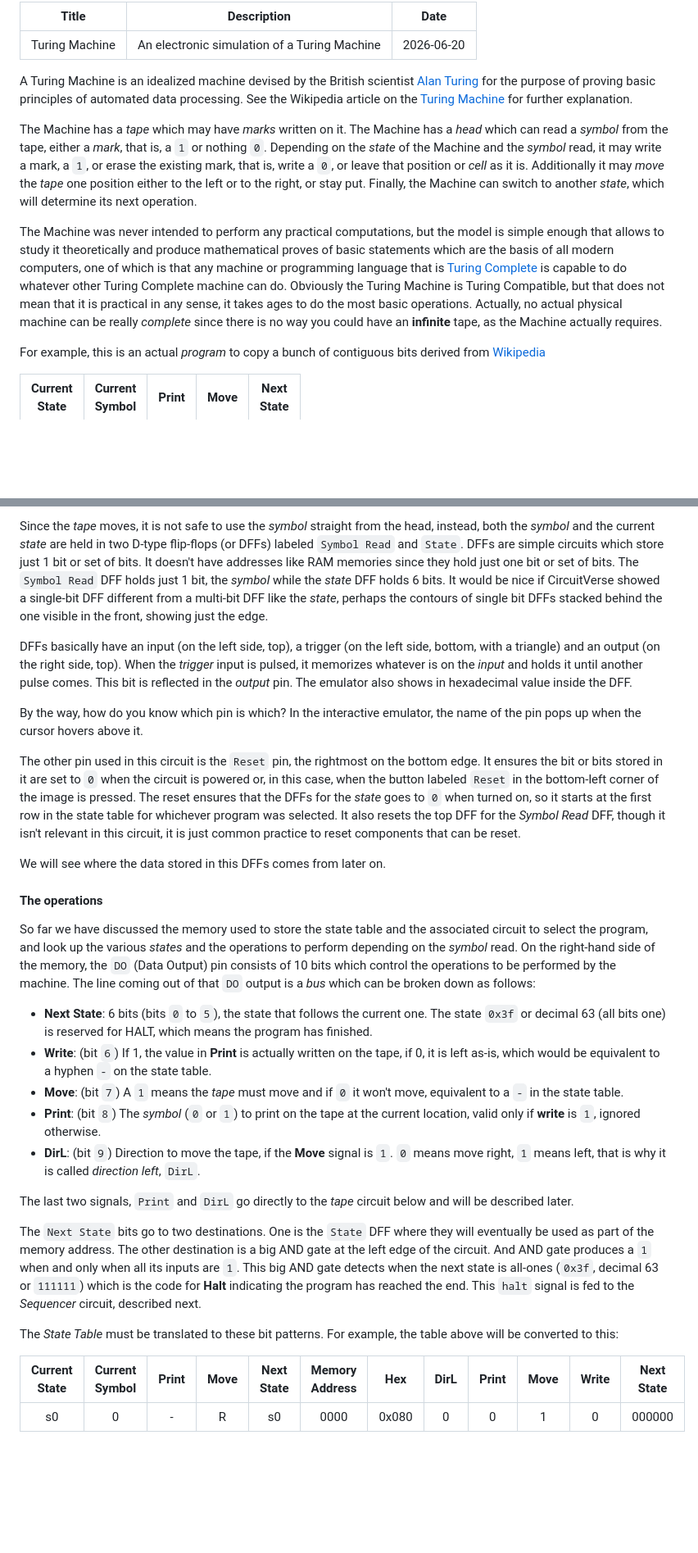
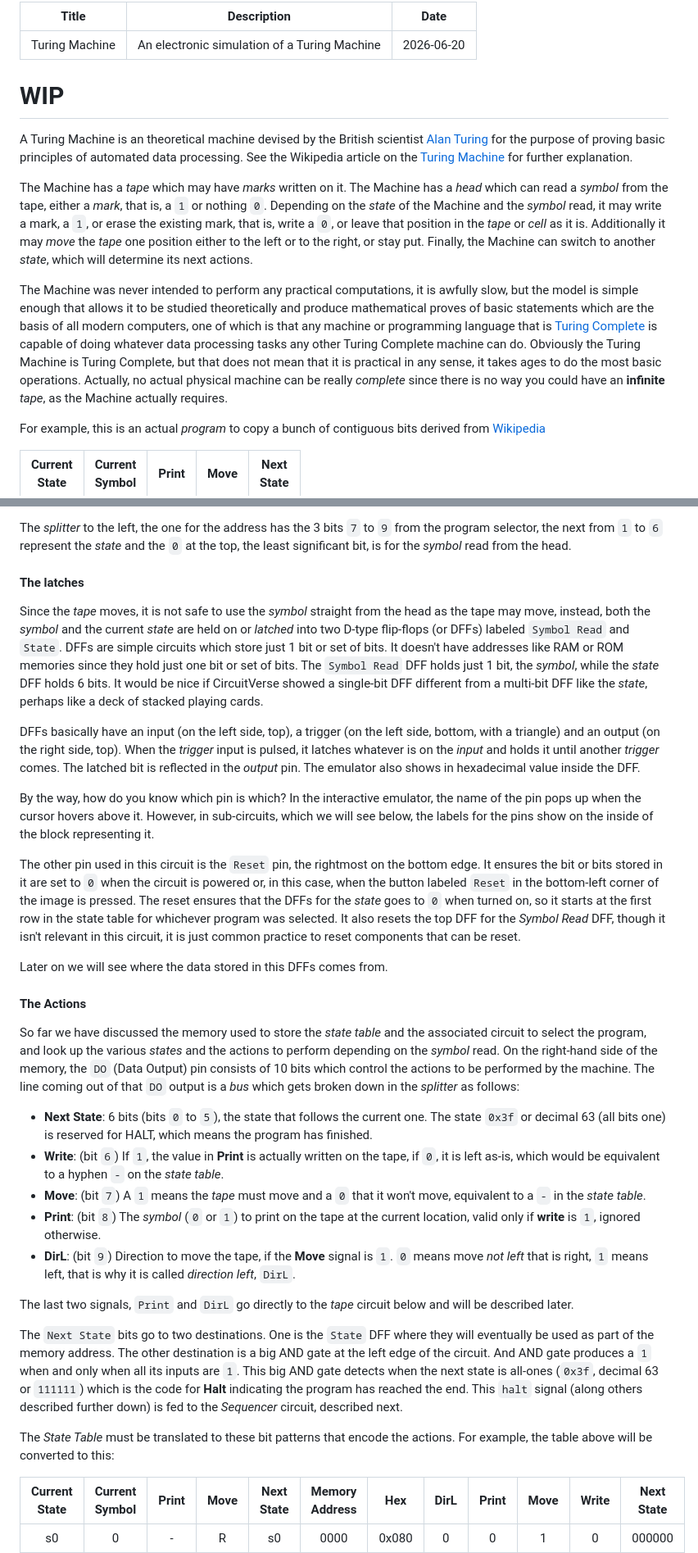
Before and after one commit to Satyam/TuringMachine, a Markdown page: docs/index.md, 2 parts joined by grey strips. Shown at 82% size. GitHub-like rendering; blank space fills up the shorter version.

```diff
--- a/docs/index.md
+++ b/docs/index.md
@@ -4,11 +4,13 @@ Description: An electronic simulation of a Turing Machine
 Date: 2026-06-20
 ---
 
-A Turing Machine is an idealized machine devised by the British scientist [Alan Turing](https://en.wikipedia.org/wiki/Alan_Turing) for the purpose of proving basic principles of automated data processing.  See the Wikipedia article on the [Turing Machine](https://en.wikipedia.org/wiki/Turing_machine) for further explanation.
+# WIP
 
-The Machine has a *tape* which may have *marks* written on it. The Machine has a *head* which can read a *symbol* from the tape, either a *mark*, that is, a `1` or nothing `0`. Depending on the *state* of the Machine and the *symbol* read, it may write a mark, a `1`, or erase the existing mark, that is, write a `0`, or leave that position or *cell* as it is.  Additionally it may *move* the *tape* one position either to the left or to the right, or stay put.  Finally, the Machine can switch to another *state*, which will determine its next operation.
+A Turing Machine is an theoretical machine devised by the British scientist [Alan Turing](https://en.wikipedia.org/wiki/Alan_Turing) for the purpose of proving basic principles of automated data processing.  See the Wikipedia article on the [Turing Machine](https://en.wikipedia.org/wiki/Turing_machine) for further explanation.
 
-The Machine was never intended to perform any practical computations, but the model is simple enough that allows to study it theoretically and produce mathematical proves of basic statements which are the basis of all modern computers, one of which is that any machine or programming language that is [Turing Complete](https://en.wikipedia.org/wiki/Turing_completeness) is capable to do whatever other Turing Complete machine can do.  Obviously the Turing Machine is Turing Compatible, but that does not mean that it is practical in any sense, it takes ages to do the most basic operations.  Actually, no actual physical machine can be really *complete* since there is no way you could have an **infinite** tape, as the Machine actually requires.
+The Machine has a *tape* which may have *marks* written on it. The Machine has a *head* which can read a *symbol* from the tape, either a *mark*, that is, a `1` or nothing `0`. Depending on the *state* of the Machine and the *symbol* read, it may write a mark, a `1`, or erase the existing mark, that is, write a `0`, or leave that position  in the *tape* or *cell* as it is.  Additionally it may *move* the *tape* one position either to the left or to the right, or stay put.  Finally, the Machine can switch to another *state*, which will determine its next actions.
+
+The Machine was never intended to perform any practical computations, it is awfully slow, but the model is simple enough that allows it to be studied theoretically and produce mathematical proves of basic statements which are the basis of all modern computers, one of which is that any machine or programming language that is [Turing Complete](https://en.wikipedia.org/wiki/Turing_completeness) is capable of doing whatever data processing tasks any other Turing Complete machine can do.  Obviously the Turing Machine is Turing Complete, but that does not mean that it is practical in any sense, it takes ages to do the most basic operations.  Actually, no actual physical machine can be really *complete* since there is no way you could have an **infinite** *tape*, as the Machine actually requires.
 
 For example, this is an actual *program* to copy a bunch of contiguous bits derived from [Wikipedia](https://en.wikipedia.org/wiki/Turing_machine_examples#A_copy_subroutine)
 
@@ -83,29 +86,33 @@ There is a *branch* in this *bus* which has numbers in the branches.  They repre
 
-Since the *tape* moves, it is not safe to use the *symbol* straight from the head, instead, both the *symbol* and the current *state* are held in two D-type flip-flops (or DFFs) labeled `Symbol Read` and `State`.   DFFs are simple circuits which store just 1 bit or set of bits.  It doesn't have addresses like RAM memories since they hold just one bit or set of bits.  The `Symbol Read` DFF holds just 1 bit, the *symbol* while the *state* DFF holds 6 bits.  It would be nice if CircuitVerse showed a single-bit DFF different from a multi-bit DFF like the *state*, perhaps the contours of single bit DFFs stacked behind the one visible in the front, showing just the edge.
+The *splitter* to the left, the one for the address has the 3 bits `7` to `9` from the program selector, the next from `1` to `6` represent the *state* and the `0` at the top, the least significant bit, is for the *symbol* read from the head.
 
-DFFs basically have an input (on the left side, top), a trigger (on the left side, bottom, with a triangle) and an output (on the right side, top).   When the *trigger* input is pulsed, it memorizes whatever is on the *input* and holds it until another pulse comes.  This bit is reflected in the *output* pin. The emulator also shows in hexadecimal value inside the DFF.
+#### The latches
 
-By the way, how do you know which pin is which?  In the interactive emulator, the name of the pin pops up when the cursor hovers above it.
+Since the *tape* moves, it is not safe to use the *symbol* straight from the head as the tape may move, instead, both the *symbol* and the current *state* are held on or *latched* into two D-type flip-flops (or DFFs) labeled `Symbol Read` and `State`.   DFFs are simple circuits which store just 1 bit or set of bits.  It doesn't have addresses like RAM or ROM memories since they hold just one bit or set of bits.  The `Symbol Read` DFF holds just 1 bit, the *symbol*, while the *state* DFF holds 6 bits.  It would be nice if CircuitVerse showed a single-bit DFF different from a multi-bit DFF like the *state*, perhaps like a deck of stacked playing cards.
+
+DFFs basically have an input (on the left side, top), a trigger (on the left side, bottom, with a triangle) and an output (on the right side, top).   When the *trigger* input is pulsed, it latches whatever is on the *input* and holds it until another *trigger* comes.  The latched bit is reflected in the *output* pin. The emulator also shows in hexadecimal value inside the DFF.
+
+By the way, how do you know which pin is which?  In the interactive emulator, the name of the pin pops up when the cursor hovers above it.  However, in sub-circuits, which we will see below, the labels for the pins show on the inside of the block representing it.
 
 The other pin used in this circuit is the `Reset` pin, the rightmost on the bottom edge. It ensures the bit or bits stored in it are set to `0` when the circuit is powered or, in this case, when the button labeled `Reset` in the bottom-left corner of the image is pressed.  The reset ensures that the DFFs for the *state* goes to `0` when turned on, so it starts at the first row in the state table for whichever program was selected.  It also resets the top DFF for the *Symbol Read* DFF, though it isn't relevant in this circuit, it is just common practice to reset components that can be reset.
 
-We will see where the data stored in this DFFs comes from later on.
+Later on we will see where the data stored in this DFFs comes from.
 
-#### The operations
+#### The Actions
 
-So far we  have discussed the memory used to store the state table and the associated circuit to select the program, and look up the various *states* and the operations to perform depending on the *symbol* read.  On the right-hand side of the memory, the `DO` (Data Output) pin consists of 10 bits which control the operations to be performed by the machine.  The line coming out of that `DO` output is a *bus* which can be broken down as follows:
+So far we  have discussed the memory used to store the *state table* and the associated circuit to select the program, and look up the various *states* and the actions to perform depending on the *symbol* read.  On the right-hand side of the memory, the `DO` (Data Output) pin consists of 10 bits which control the actions to be performed by the machine.  The line coming out of that `DO` output is a *bus* which gets broken down in the *splitter* as follows:
 
 * **Next State**: 6 bits (bits `0` to `5`), the state that follows the current one.  The state `0x3f` or decimal 63 (all bits one) is reserved for HALT, which means the program has finished.
-* **Write**: (bit `6`) If 1, the value in **Print** is actually written on the tape, if 0, it is left as-is, which would be equivalent to a hyphen `-` on the state table.
-* **Move**: (bit `7`) A `1` means the *tape* must move and if `0` it won't move, equivalent to a `-` in the state table.
+* **Write**: (bit `6`) If `1`, the value in **Print** is actually written on the tape, if `0`, it is left as-is, which would be equivalent to a hyphen `-` on the *state table*.
+* **Move**: (bit `7`) A `1` means the *tape* must move and a `0` that it won't move, equivalent to a `-` in the *state table*.
 * **Print**: (bit `8`) The *symbol* (`0` or `1`) to print on the tape at the current location, valid only if **write** is `1`, ignored otherwise.
-* **DirL**: (bit `9`) Direction to move the tape, if the **Move** signal is `1`.  `0` means move right, `1` means left, that is why it is called *direction left*, `DirL`.
+* **DirL**: (bit `9`) Direction to move the tape, if the **Move** signal is `1`.  `0` means move *not left* that is right, `1` means left, that is why it is called *direction left*, `DirL`.
 
 The last two signals, `Print` and `DirL` go directly to the *tape* circuit below and will be described later.
 
-The `Next State` bits go to two destinations.  One is the `State` DFF where they will eventually be used as part of the memory address.   The other destination is a big AND gate at the left edge of the circuit.  And AND gate produces a `1` when and only when all its inputs are `1`.  This big AND gate detects when the next state is all-ones (`0x3f`, decimal 63 or `111111`) which is the code for **Halt** indicating the program has reached the end.  This `halt` signal is fed to the *Sequencer* circuit, described next.
+The `Next State` bits go to two destinations.  One is the `State` DFF where they will eventually be used as part of the memory address.   The other destination is a big AND gate at the left edge of the circuit.  And AND gate produces a `1` when and only when all its inputs are `1`.  This big AND gate detects when the next state is all-ones (`0x3f`, decimal 63 or `111111`) which is the code for **Halt** indicating the program has reached the end.  This `halt` signal (along others described further down) is fed to the *Sequencer* circuit, described next.
 
-The *State Table* must be translated to these bit patterns. For example, the table above will be converted to this:
+The *State Table* must be translated to these bit patterns that encode the actions. For example, the table above will be converted to this:
 
 | Current<br/>State | Current<br/>Symbol | Print | Move  | Next<br/>State | Memory<br/>Address |  Hex  | DirL  | Print | Move  | Write | Next<br/>State |
 | :---------------: | :----------------: | :---: | :---: | :------------: | :----------------: | :---: | :---: | :---: | :---: | :---: | :------------: |
```
Also changed, not shown: other parts of docs/index.md (+47 -44 lines).
